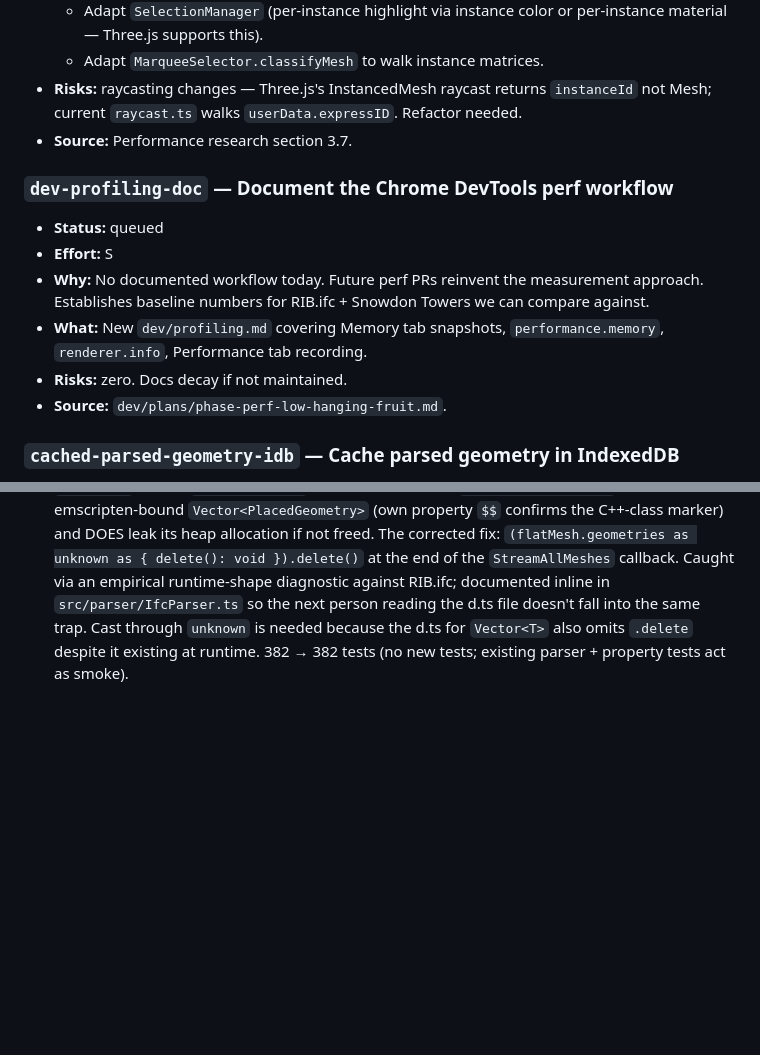
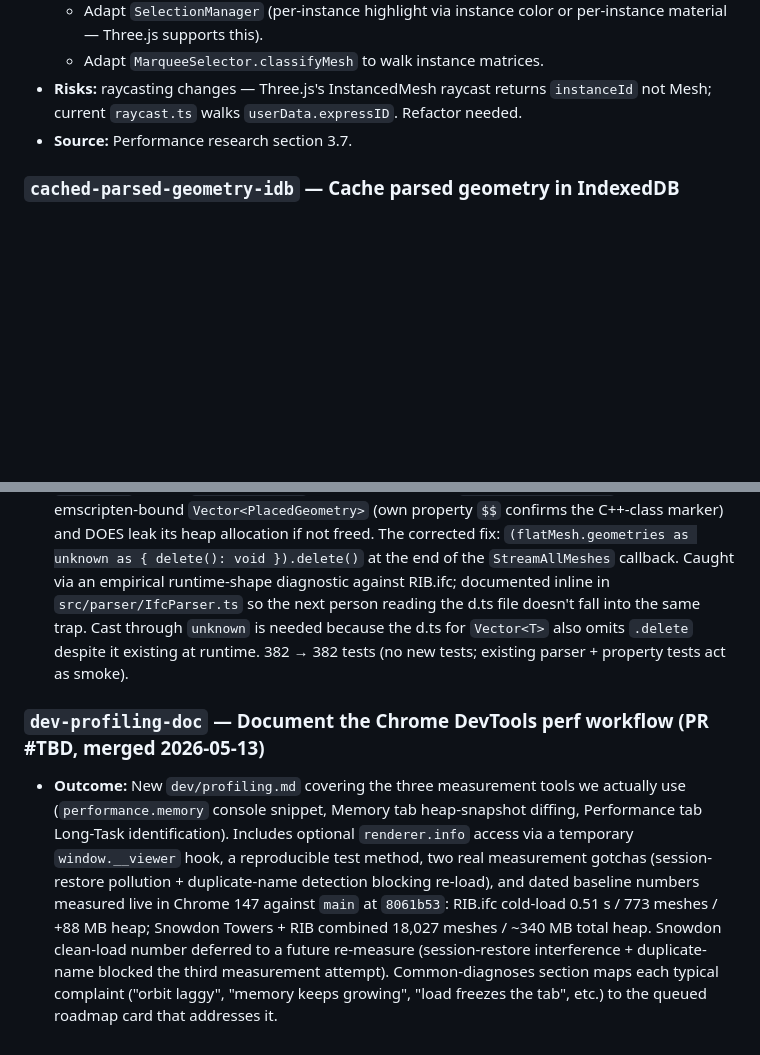
Before and after one commit to magnusfjeldolsen/ifcviewer, a Markdown page: dev/plans/roadmap.md, 2 parts joined by grey strips. Drawn GitHub-style; blank space fills up the shorter version.

```diff
--- a/dev/plans/roadmap.md
+++ b/dev/plans/roadmap.md
@@ -115,14 +115,6 @@ When a new card is created, default to `queued` and give it a stable slug (kebab
 - **Risks:** raycasting changes — Three.js's InstancedMesh raycast returns `instanceId` not Mesh; current `raycast.ts` walks `userData.expressID`. Refactor needed.
 - **Source:** Performance research section 3.7.
 
-### `dev-profiling-doc` — Document the Chrome DevTools perf workflow
-- **Status:** queued
-- **Effort:** S
-- **Why:** No documented workflow today. Future perf PRs reinvent the measurement approach. Establishes baseline numbers for RIB.ifc + Snowdon Towers we can compare against.
-- **What:** New `dev/profiling.md` covering Memory tab snapshots, `performance.memory`, `renderer.info`, Performance tab recording.
-- **Risks:** zero. Docs decay if not maintained.
-- **Source:** `dev/plans/phase-perf-low-hanging-fruit.md`.
-
 ### `cached-parsed-geometry-idb` — Cache parsed geometry in IndexedDB
 - **Status:** queued
 - **Effort:** M
@@ -168,3 +160,6 @@ When a new card is created, default to `queued` and give it a stable slug (kebab
 
 ### `parse-memory-hygiene` — Free Vector<PlacedGeometry> during StreamAllMeshes (PR #24, merged 2026-05-13)
 - **Outcome:** Original premise was half-wrong. The `node_modules/web-ifc/web-ifc-api.d.ts:71-75` declares `FlatMesh.delete()` but at runtime `FlatMesh` is a plain JS object — calling `.delete()` throws `not a function`. **However**, the inner `flatMesh.geometries` IS a real emscripten-bound `Vector<PlacedGeometry>` (own property `$$` confirms the C++-class marker) and DOES leak its heap allocation if not freed. The corrected fix: `(flatMesh.geometries as unknown as { delete(): void }).delete()` at the end of the `StreamAllMeshes` callback. Caught via an empirical runtime-shape diagnostic against RIB.ifc; documented inline in `src/parser/IfcParser.ts` so the next person reading the d.ts file doesn't fall into the same trap. Cast through `unknown` is needed because the d.ts for `Vector<T>` also omits `.delete` despite it existing at runtime. 382 → 382 tests (no new tests; existing parser + property tests act as smoke).
+
+### `dev-profiling-doc` — Document the Chrome DevTools perf workflow (PR #TBD, merged 2026-05-13)
+- **Outcome:** New `dev/profiling.md` covering the three measurement tools we actually use (`performance.memory` console snippet, Memory tab heap-snapshot diffing, Performance tab Long-Task identification). Includes optional `renderer.info` access via a temporary `window.__viewer` hook, a reproducible test method, two real measurement gotchas (session-restore pollution + duplicate-name detection blocking re-load), and dated baseline numbers measured live in Chrome 147 against `main` at `8061b53`: RIB.ifc cold-load 0.51 s / 773 meshes / +88 MB heap; Snowdon Towers + RIB combined 18,027 meshes / ~340 MB total heap. Snowdon clean-load number deferred to a future re-measure (session-restore interference + duplicate-name blocked the third measurement attempt). Common-diagnoses section maps each typical complaint ("orbit laggy", "memory keeps growing", "load freezes the tab", etc.) to the queued roadmap card that addresses it.
```
Also changed, not shown: dev/profiling.md (added, +234 -0 lines).
